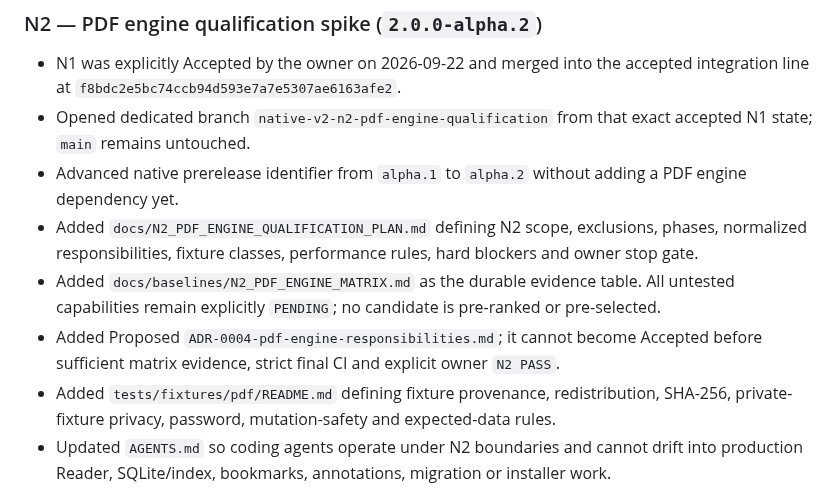
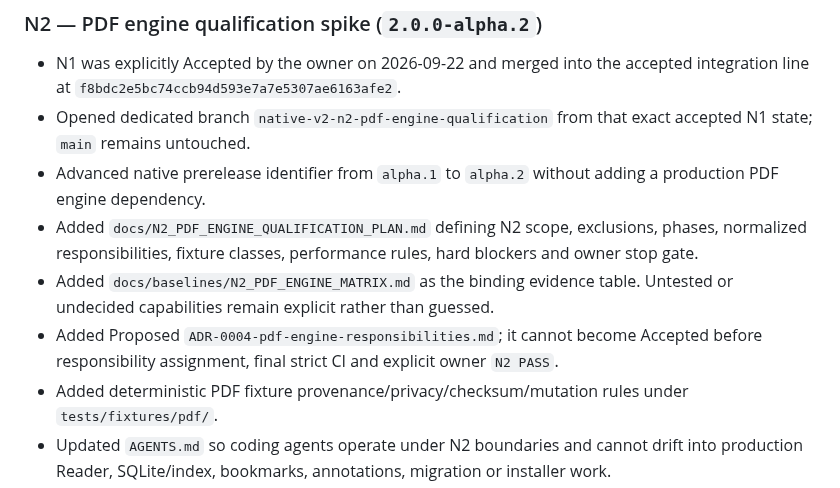
Before and after one commit to AbubakarYasir/Atlas-Reader, a Markdown page: CHANGELOG.md, the part around one of its changes. Drawn GitHub-style.

```diff
--- a/CHANGELOG.md
+++ b/CHANGELOG.md
@@ -8,9 +8,9 @@ All notable changes to Atlas Reader Native are documented here.
 
 - N1 was explicitly Accepted by the owner on 2026-09-22 and merged into the accepted integration line at `f8bdc2e5bc74ccb94d593e7a7e5307ae6163afe2`.
 - Opened dedicated branch `native-v2-n2-pdf-engine-qualification` from that exact accepted N1 state; `main` remains untouched.
-- Advanced native prerelease identifier from `alpha.1` to `alpha.2` without adding a PDF engine dependency yet.
+- Advanced native prerelease identifier from `alpha.1` to `alpha.2` without adding a production PDF engine dependency.
 - Added `docs/N2_PDF_ENGINE_QUALIFICATION_PLAN.md` defining N2 scope, exclusions, phases, normalized responsibilities, fixture classes, performance rules, hard blockers and owner stop gate.
-- Added `docs/baselines/N2_PDF_ENGINE_MATRIX.md` as the durable evidence table. All untested capabilities remain explicitly `PENDING`; no candidate is pre-ranked or pre-selected.
-- Added Proposed `ADR-0004-pdf-engine-responsibilities.md`; it cannot become Accepted before sufficient matrix evidence, strict final CI and explicit owner `N2 PASS`.
-- Added `tests/fixtures/pdf/README.md` defining fixture provenance, redistribution, SHA-256, private-fixture privacy, password, mutation-safety and expected-data rules.
+- Added `docs/baselines/N2_PDF_ENGINE_MATRIX.md` as the binding evidence table. Untested or undecided capabilities remain explicit rather than guessed.
+- Added Proposed `ADR-0004-pdf-engine-responsibilities.md`; it cannot become Accepted before responsibility assignment, final strict CI and explicit owner `N2 PASS`.
+- Added deterministic PDF fixture provenance/privacy/checksum/mutation rules under `tests/fixtures/pdf/`.
 - Updated `AGENTS.md` so coding agents operate under N2 boundaries and cannot drift into production Reader, SQLite/index, bookmarks, annotations, migration or installer work.
```
Also changed, not shown: other parts of CHANGELOG.md (+23 -6 lines).
